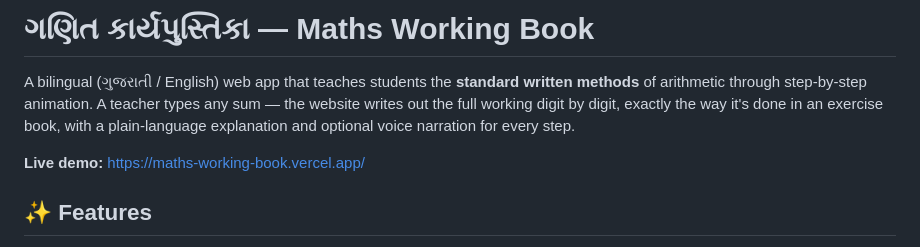
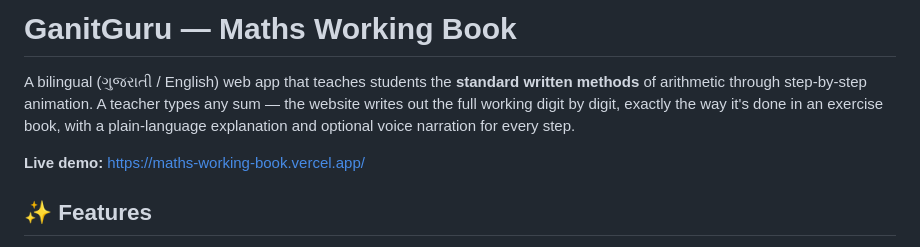
Before and after one commit to prince0911-tech/ganit-guru, a Markdown page: README.md, the part around the change. Rendered like a GitHub page.

```diff
--- a/README.md
+++ b/README.md
@@ -1,8 +1,8 @@
-# ગણિત કાર્યપુસ્તિકા — Maths Working Book
+# GanitGuru — Maths Working Book
 
 A bilingual (ગુજરાતી / English) web app that teaches students the **standard written methods** of arithmetic through step-by-step animation. A teacher types any sum — the website writes out the full working digit by digit, exactly the way it's done in an exercise book, with a plain-language explanation and optional voice narration for every step.
 
-**Live demo:** https://maths-working-book.vercel.app/
+**Live demo:** [https://maths-working-book.vercel.app/ ](https://ganit-guru.vercel.app/)
 
 ## ✨ Features
 
```
